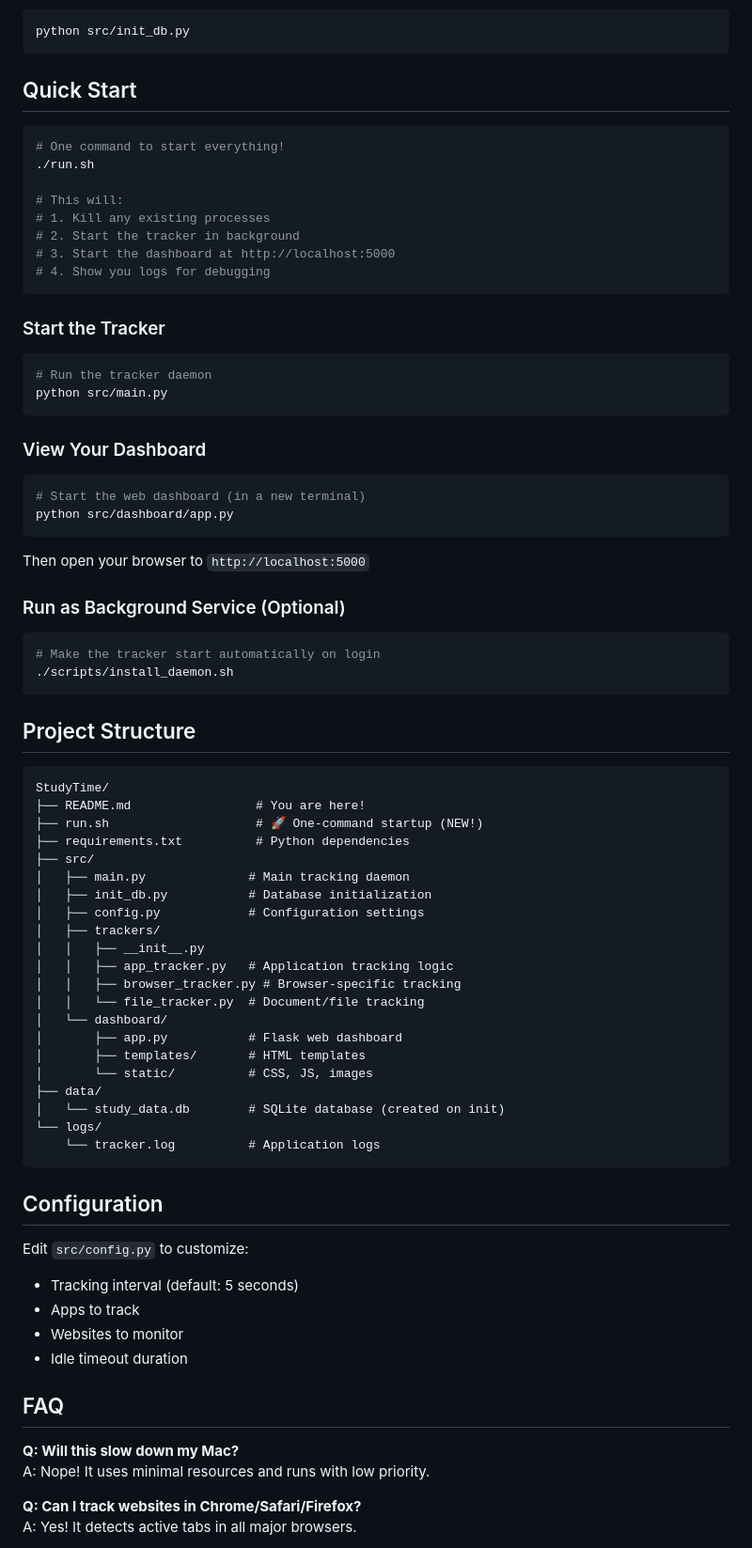
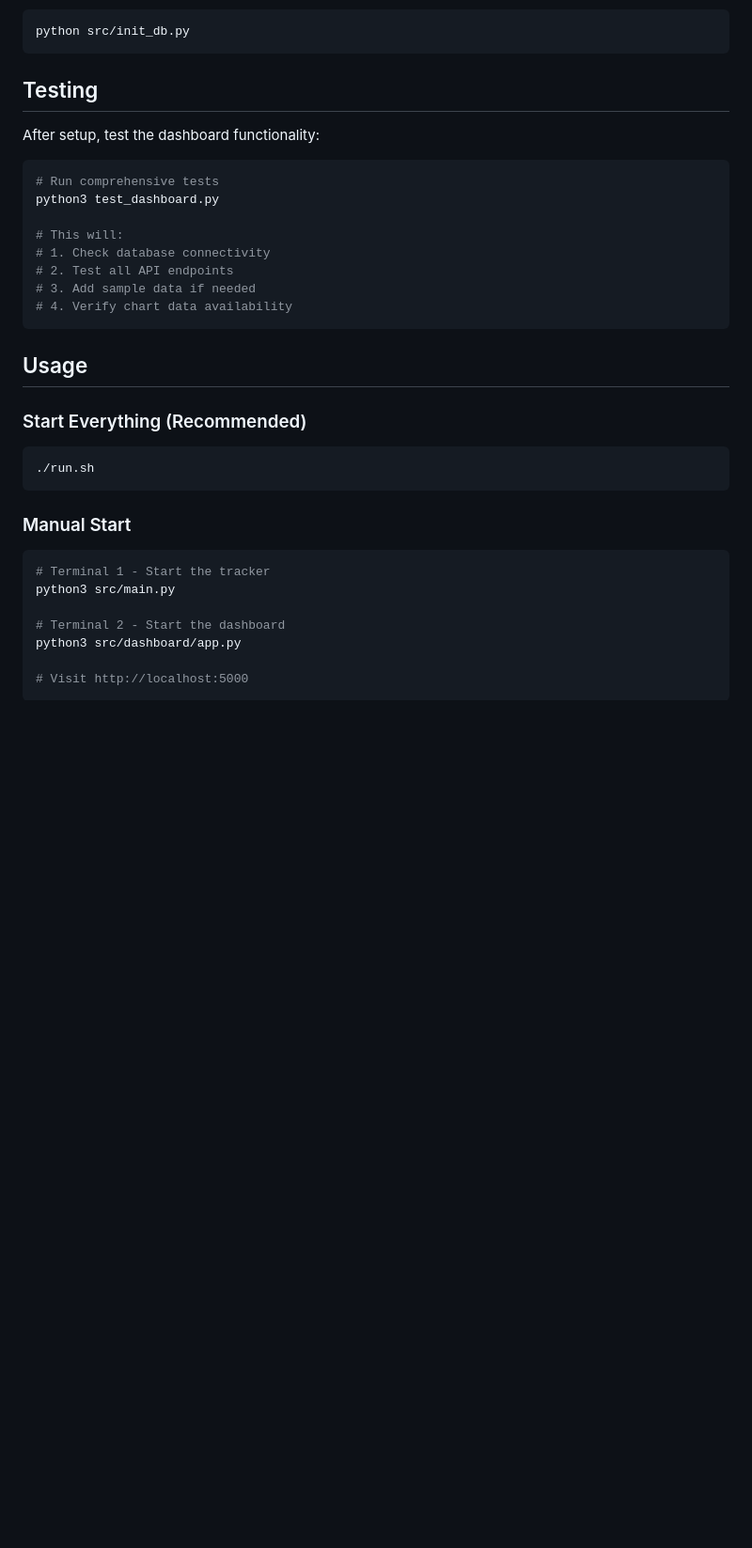
Before and after one commit to Albertlungu/Study-Timer, a Markdown page: README.md, the part around one of its changes. Shown at 94% size. GitHub-like rendering; blank space fills up the shorter version.

````diff
--- a/README.md
+++ b/README.md
@@ -59,78 +59,35 @@ pip install -r requirements.txt
 python src/init_db.py
 ```
 
-## Quick Start
+## Testing
+
+After setup, test the dashboard functionality:
 
 ```bash
-# One command to start everything!
-./run.sh
+# Run comprehensive tests
+python3 test_dashboard.py
 
 # This will:
-# 1. Kill any existing processes
-# 2. Start the tracker in background
-# 3. Start the dashboard at http://localhost:5000
-# 4. Show you logs for debugging
+# 1. Check database connectivity
+# 2. Test all API endpoints
+# 3. Add sample data if needed
+# 4. Verify chart data availability
 ```
 
-### Start the Tracker
+## Usage
+
+### Start Everything (Recommended)
 ```bash
-# Run the tracker daemon
-python src/main.py
+./run.sh
 ```
 
-### View Your Dashboard
+### Manual Start
 ```bash
-# Start the web dashboard (in a new terminal)
-python src/dashboard/app.py
+# Terminal 1 - Start the tracker
+python3 src/main.py
+
+# Terminal 2 - Start the dashboard
+python3 src/dashboard/app.py
+
+# Visit http://localhost:5000
 ```
-
-Then open your browser to `http://localhost:5000`
-
-### Run as Background Service (Optional)
-```bash
-# Make the tracker start automatically on login
-./scripts/install_daemon.sh
-```
-
-## Project Structure
-
-```
-StudyTime/
-├── README.md                 # You are here!
-├── run.sh                    # 🚀 One-command startup (NEW!)
-├── requirements.txt          # Python dependencies
-├── src/
-│   ├── main.py              # Main tracking daemon
-│   ├── init_db.py           # Database initialization
-│   ├── config.py            # Configuration settings
-│   ├── trackers/
-│   │   ├── __init__.py
-│   │   ├── app_tracker.py   # Application tracking logic
-│   │   ├── browser_tracker.py # Browser-specific tracking
-│   │   └── file_tracker.py  # Document/file tracking
-│   └── dashboard/
-│       ├── app.py           # Flask web dashboard
-│       ├── templates/       # HTML templates
-│       └── static/          # CSS, JS, images
-├── data/
-│   └── study_data.db        # SQLite database (created on init)
-└── logs/
-    └── tracker.log          # Application logs
-```
-
-## Configuration
-
-Edit `src/config.py` to customize:
-- Tracking interval (default: 5 seconds)
-- Apps to track
-- Websites to monitor
-- Idle timeout duration
-
-## FAQ
-
-**Q: Will this slow down my Mac?**
-A: Nope! It uses minimal resources and runs with low priority.
-
-**Q: Can I track websites in Chrome/Safari/Firefox?**
-A: Yes! It detects active tabs in all major browsers.
-
````
Also changed, not shown: other parts of README.md (+38 -27 lines).
